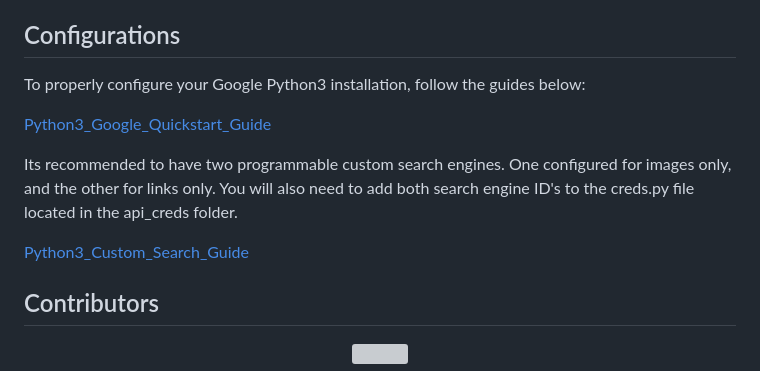
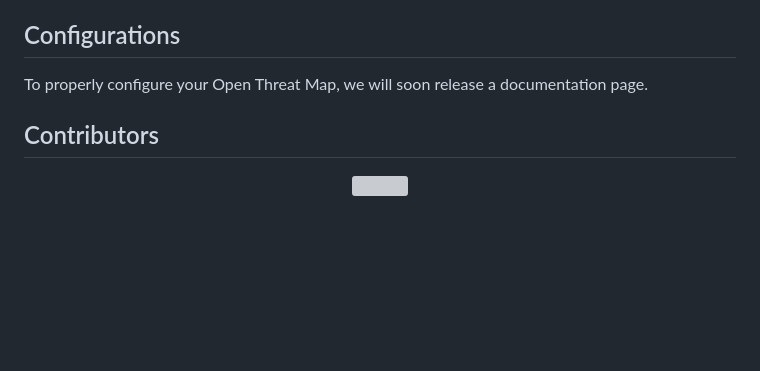
Before and after one commit to Th3Tr1ckst3r/OpenThreatMap, a Markdown page: README.md, the part around the change printed below. GitHub-like rendering; blank space fills up the shorter version; grey boxes are pictures that could not be loaded.

```diff
--- a/README.md
+++ b/README.md
@@ -106,14 +110,7 @@ With these libraries installed, you can proceed to the next step which is config
 
 ## Configurations
 
-To properly configure your Google Python3 installation, follow the guides below:
-
-[Python3_Google_Quickstart_Guide](https://developers.google.com/docs/api/quickstart/python)
-
-Its recommended to have two programmable custom search engines. One configured for images only, and the other for links only.
-You will also need to add both search engine ID's to the creds.py file located in the api_creds folder.
-
-[Python3_Custom_Search_Guide](https://developers.google.com/custom-search/docs/overview)
+To properly configure your Open Threat Map, we will soon release a documentation page.
 
 <a name="Contributors"></a>
 ## Contributors
```
Also changed, not shown: other parts of README.md (+40 -36 lines).
